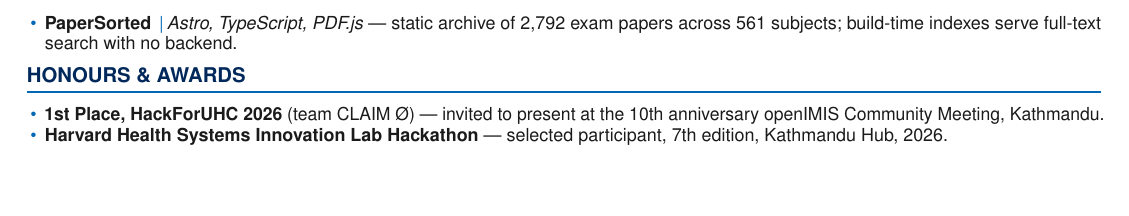
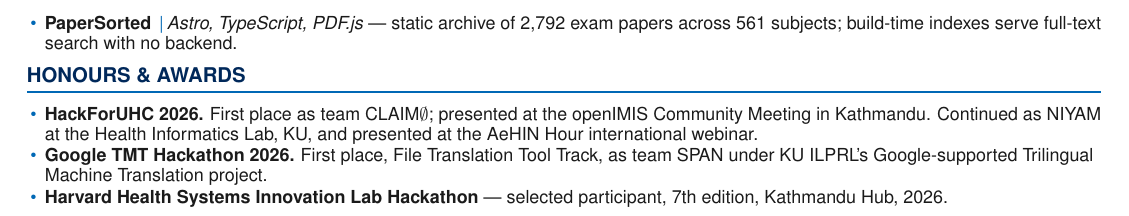
Before and after one commit to laxmanacharya8/portfolio, a LaTeX CV (resume/Laxman_Acharya_Resume.tex): part of page 2 of 2, cut so that both start at the same text, the shorter picture padded with empty space. Compiled offline with pdfLaTeX.

Commit message:
Expand resume honours with NIYAM and Google TMT achievements

```diff
--- a/resume/Laxman_Acharya_Resume.tex
+++ b/resume/Laxman_Acharya_Resume.tex
@@ -181,7 +181,8 @@
 \section{Honours \& Awards}
 %==============================================================================
 \begin{tight}
-  \item \textbf{1st Place, HackForUHC 2026} (team CLAIM \O) --- invited to present at the 10th anniversary openIMIS Community Meeting, Kathmandu.
+  \item \textbf{HackForUHC 2026.} First place as team CLAIM$\emptyset$; presented at the openIMIS Community Meeting in Kathmandu. Continued as NIYAM at the Health Informatics Lab, KU, and presented at the AeHIN Hour international webinar.
+  \item \textbf{Google TMT Hackathon 2026.} First place, File Translation Tool Track, as team SPAN under KU ILPRL's Google-supported Trilingual Machine Translation project.
   \item \textbf{Harvard Health Systems Innovation Lab Hackathon} --- selected participant, 7th edition, Kathmandu Hub, 2026.
 \end{tight}
 
```
